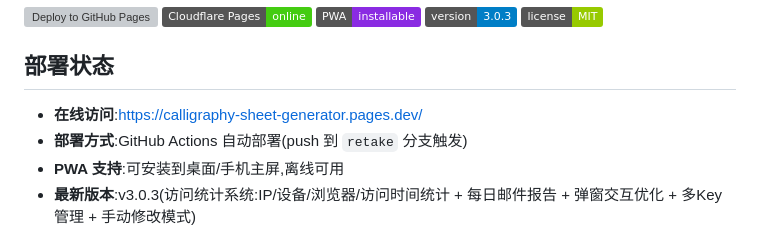
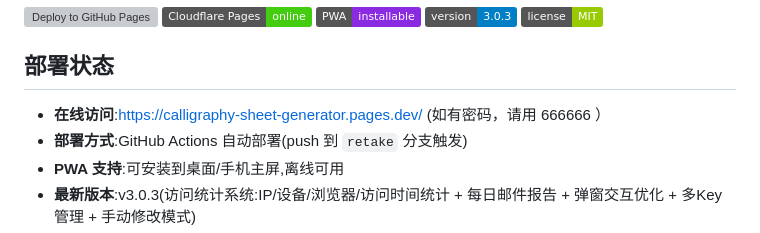
Before and after one commit to lcfactorization/calligraphy-sheet-generator, a Markdown page: README.md, the part around the change. Drawn GitHub-style; badges without logos; grey boxes are pictures that could not be loaded.

Commit message:
Modify online access section in README
Updated online access information with password details.

```diff
--- a/README.md
+++ b/README.md
@@ -12,7 +12,7 @@
 
 ## 部署状态
 
-- **在线访问**:https://calligraphy-sheet-generator.pages.dev/
+- **在线访问**:https://calligraphy-sheet-generator.pages.dev/ (如有密码，请用 666666 ）
 - **部署方式**:GitHub Actions 自动部署(push 到 `retake` 分支触发)
 - **PWA 支持**:可安装到桌面/手机主屏,离线可用
 - **最新版本**:v3.0.3(访问统计系统:IP/设备/浏览器/访问时间统计 + 每日邮件报告 + 弹窗交互优化 + 多Key管理 + 手动修改模式)
```
